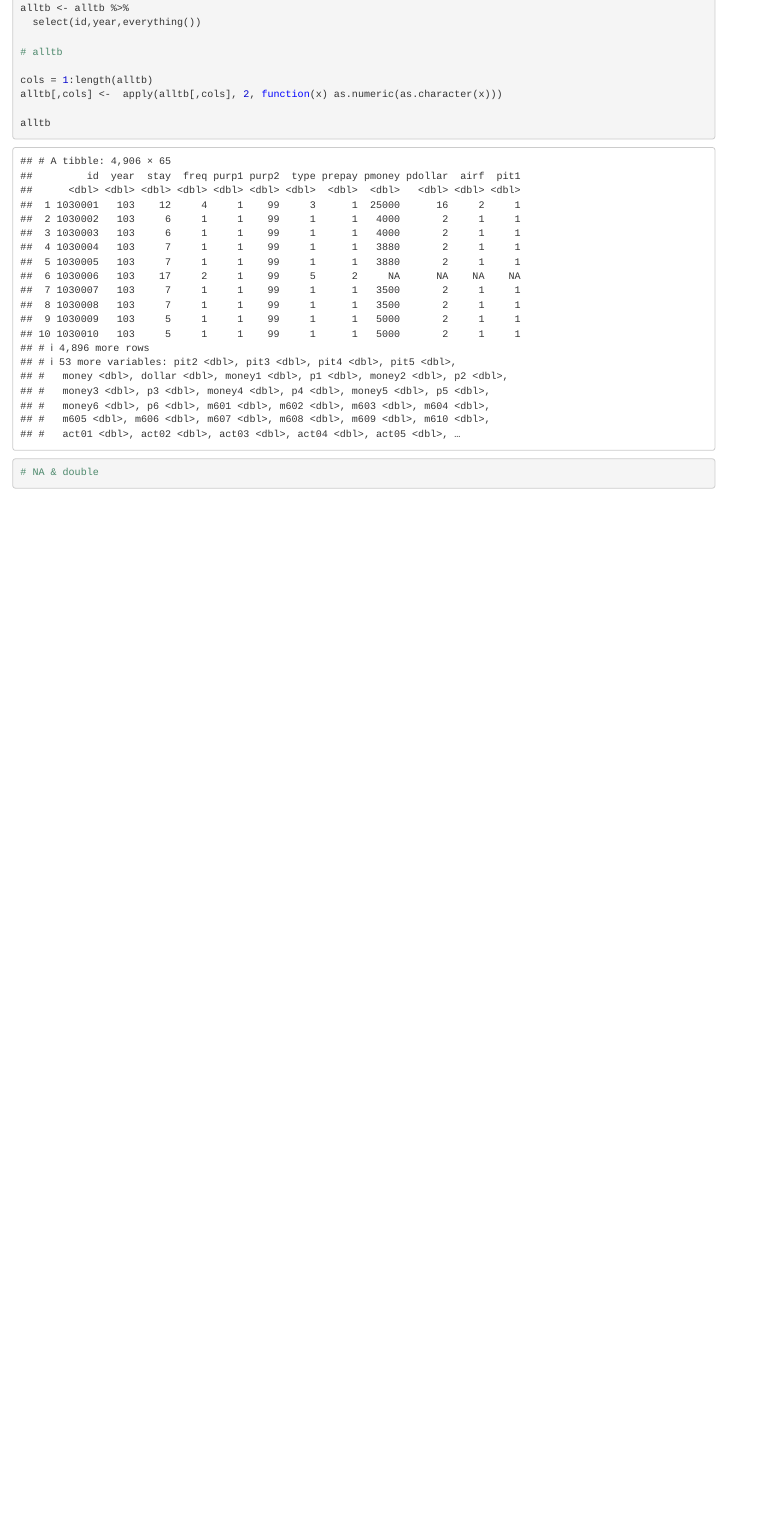
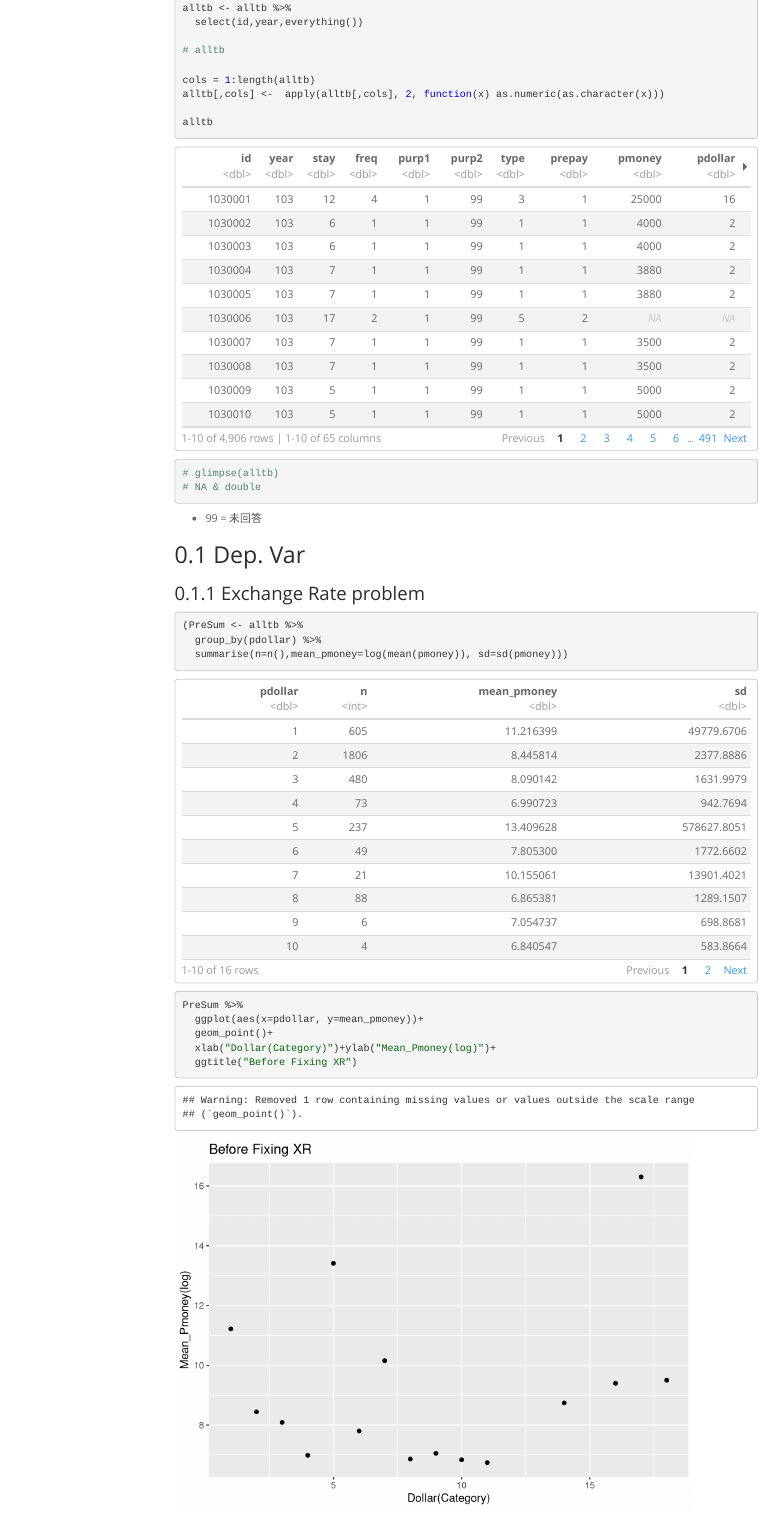
Before and after one commit to tiffany85211/taiwan-tourism, an R Markdown document (00_prepare_dataset.Rmd): the page in a window 1100 px wide, from 1260 px down before the commit and from 960 px down after it, so that both start at the same text. Rendered offline with R 4.5, knitr and Pandoc, with nearby package versions; some code elsewhere in the file could not run offline; menus at the side of the page are left out.

Commit message:
style change N preview stat
fold df_table
doc float
smooth scroll

````diff
--- a/00_prepare_dataset.Rmd
+++ b/00_prepare_dataset.Rmd
@@ -47,7 +54,22 @@ cols = 1:length(alltb)
 alltb[,cols] <-  apply(alltb[,cols], 2, function(x) as.numeric(as.character(x)))
 
 alltb
+# glimpse(alltb)
 # NA & double
 ```
 
-```{r}
+- 99 = 未回答
+
+## Dep. Var
+### Exchange Rate problem
+
+```{r about dollar exchange}
+(PreSum <- alltb %>%
+  group_by(pdollar) %>%
+  summarise(n=n(),mean_pmoney=log(mean(pmoney)), sd=sd(pmoney)))
+
+PreSum %>%
+  ggplot(aes(x=pdollar, y=mean_pmoney))+
+  geom_point()+
+  xlab("Dollar(Category)")+ylab("Mean_Pmoney(log)")+
+  ggtitle("Before Fixing XR")
````
Also changed, not shown: 00_prepare_dataset.nb.html, 00_prepare_dataset.Rmd (17 more changed lines), 1 other file.
